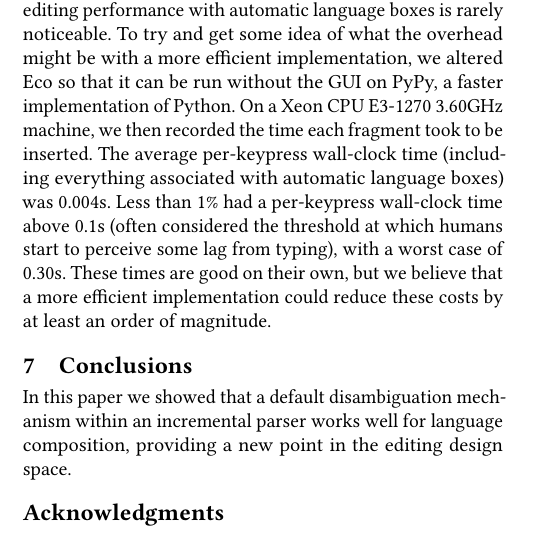
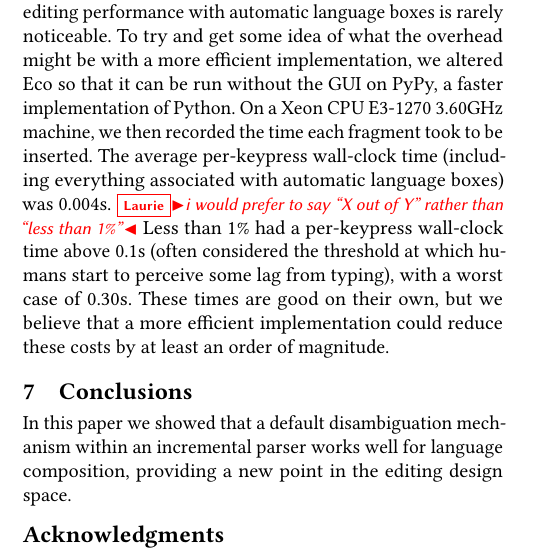
Before and after one commit to softdevteam/auto_lbox_paper, a LaTeX paper (auto_lbox.tex): part of one column of page 12 of 12, cut so that both start at the same text. Compiled offline with pdfLaTeX.

Commit message:
Add a comment.

```diff
--- a/auto_lbox.tex
+++ b/auto_lbox.tex
@@ -1314,7 +1314,7 @@ overhead might be with a more efficient implementation, we altered Eco so that
 it can be run without the GUI on PyPy, a faster implementation of Python. On a
 Xeon CPU E3-1270 3.60GHz machine, we then recorded the time each fragment took
 to be inserted. The average per-keypress wall-clock time (including everything
-associated with automatic language boxes) was 0.004s. Less than 1\% had a per-keypress wall-clock time above 0.1s (often
+associated with automatic language boxes) was 0.004s. \laurie{i would prefer to say ``X out of Y'' rather than ``less than 1\%''} Less than 1\% had a per-keypress wall-clock time above 0.1s (often
 considered the threshold at which humans start to perceive some lag from
 typing), with a worst case of 0.30s. These times are good on their own, but we
 believe that a more efficient implementation could reduce these costs by at
```
